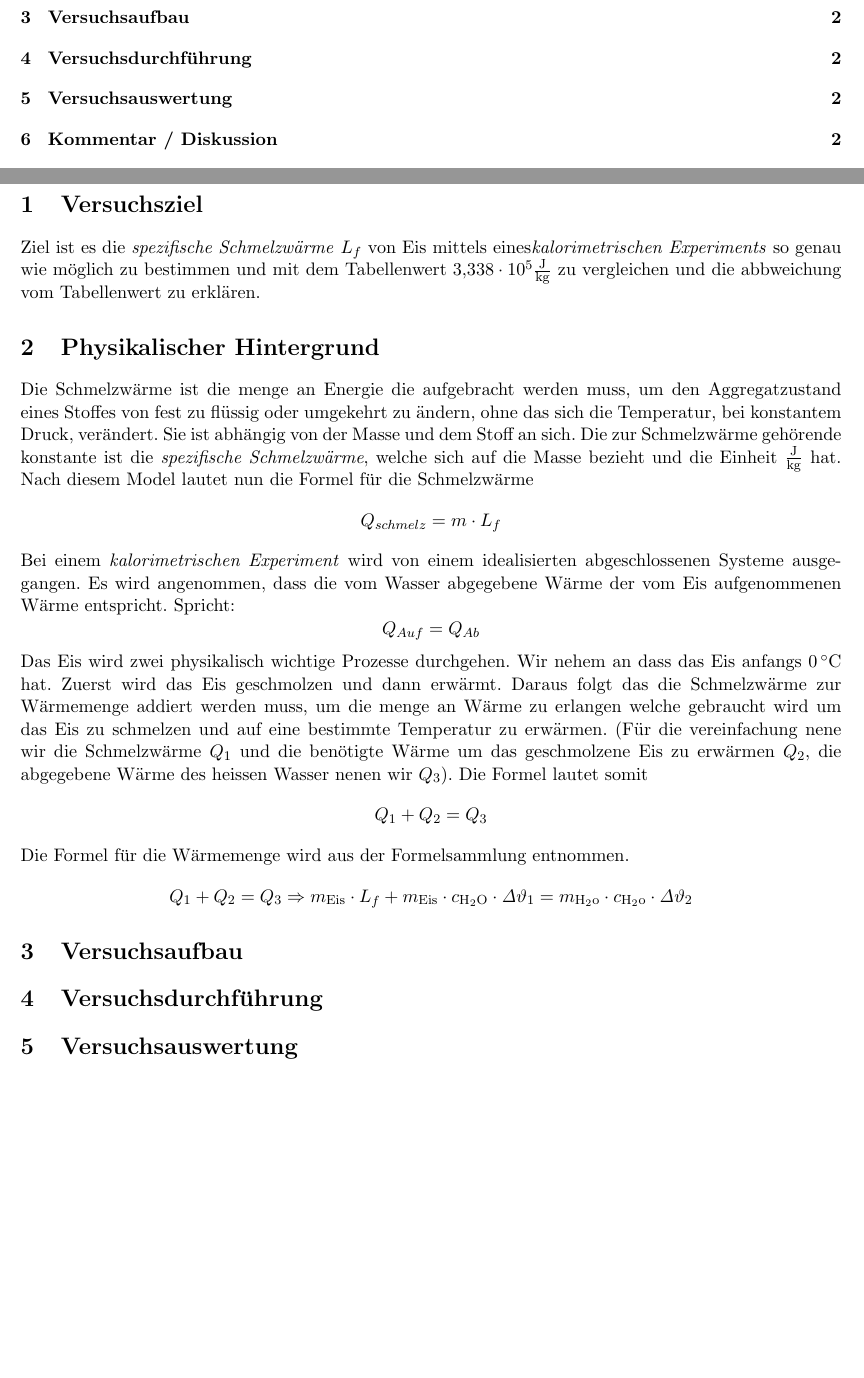
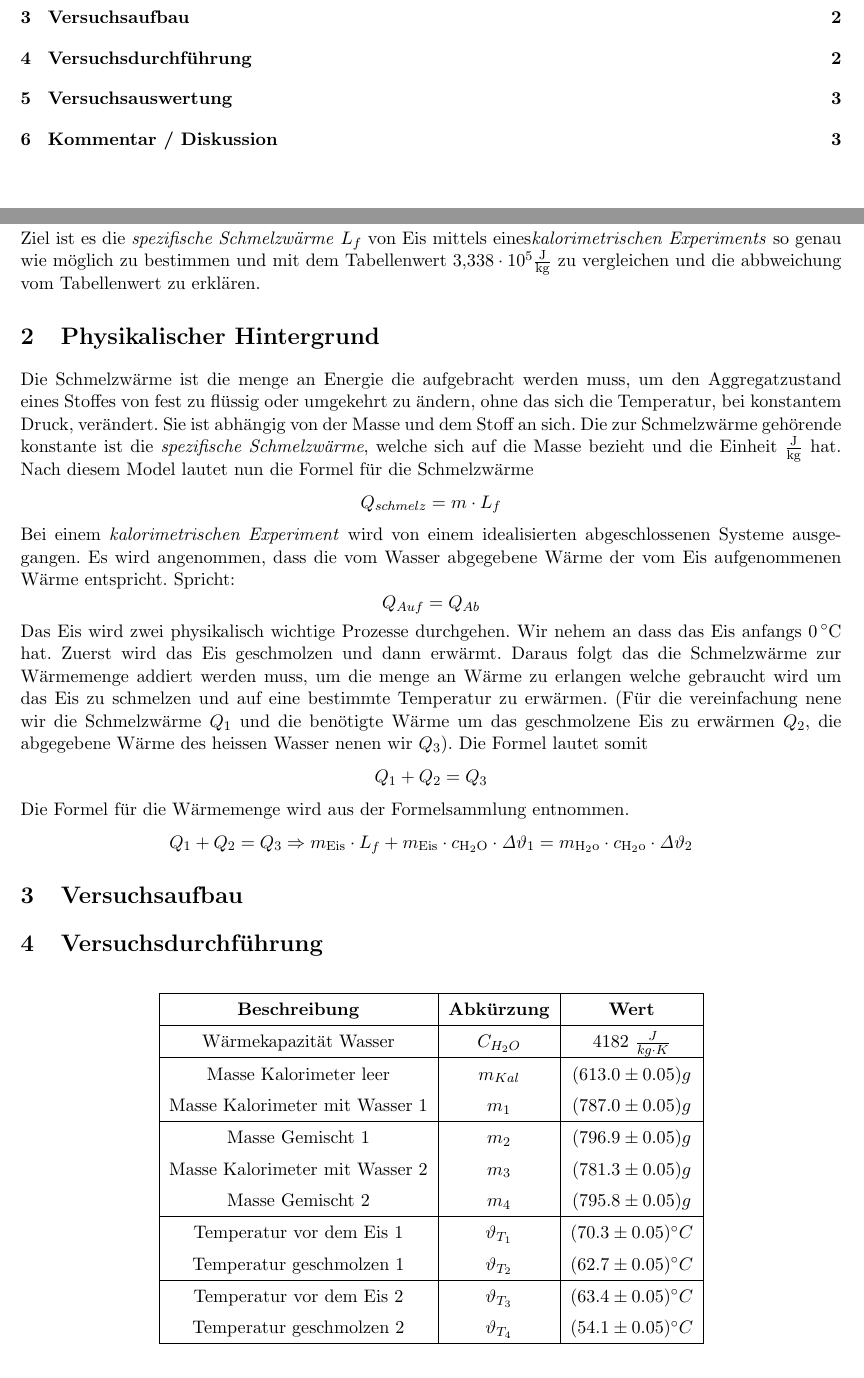
Before and after one commit to noah-vogt/gkg, a LaTeX document (main.tex): two parts of pages 2 and 3 of 3 before the commit and two parts of pages 2 and 3 of 4 after it, joined at a grey line, cut so that both start at the same text, the shorter picture padded with empty space. Compiled offline with pdfLaTeX.

Commit message:
added messwerte

```diff
--- a/main.tex
+++ b/main.tex
@@ -2,6 +2,12 @@
 
 \usepackage[top = 1.in, bottom = 1.in, left=0.7in, right = 0.7in]{geometry}
 
+% fix figure positioning
+\usepackage{float}
+
+% tables
+\renewcommand{\arraystretch}{1.4}
+\usepackage{multirow}
 
 \usepackage{graphicx}
 \usepackage{wrapfig}
@@ -74,6 +80,29 @@ $$ Q_{1} + Q_{2} = Q_{3} \Rightarrow m_{\rm{Eis}} \cdot L_f + m_{\rm{Eis}} \cdot
 
 \section{Versuchsaufbau}
 \section{Versuchsdurchführung}
+\begin{table}[H]
+    \centering
+    \begin{tabular}{|c|c|c|}
+        \hline
+        \textbf{Beschreibung} & \textbf{Abkürzung} & \textbf{Wert} \\
+        \hline
+        Wärmekapazität Wasser & $C_{H_{2}O}$ & 4182 $\frac{J}{kg\cdot{}K}$\\
+        \hline
+        Masse Kalorimeter leer & $m_{Kal}$ & $(613.0\pm 0.05)g$\\
+        Masse Kalorimeter mit Wasser 1 & $m_{1}$ & $(787.0\pm 0.05)g$\\
+        \hline
+        Masse Gemischt 1 & $m_{2}$ & $(796.9\pm 0.05)g$\\
+        Masse Kalorimeter mit Wasser 2 & $m_{3}$ & $(781.3\pm 0.05)g$\\
+    Masse Gemischt 2 & $m_{4}$ & $(795.8\pm 0.05)g$\\
+        \hline
+        Temperatur vor dem Eis 1 & $\vartheta_{T_{1}}$ & $(70.3\pm 0.05)^{\circ}C$\\
+        Temperatur geschmolzen 1 & $\vartheta_{T_{2}}$ & $(62.7\pm 0.05) ^{\circ}C$\\
+        \hline
+        Temperatur vor dem Eis 2 & $\vartheta_{T_{3}}$ & $(63.4\pm 0.05)^{\circ}C$\\
+        Temperatur geschmolzen 2 & $\vartheta_{T_{4}}$ & $(54.1\pm 0.05) ^{\circ}C$\\
+        \hline
+    \end{tabular}
+\end{table}
 \section{Versuchsauswertung}
 \section{Kommentar / Diskussion}
 
```
